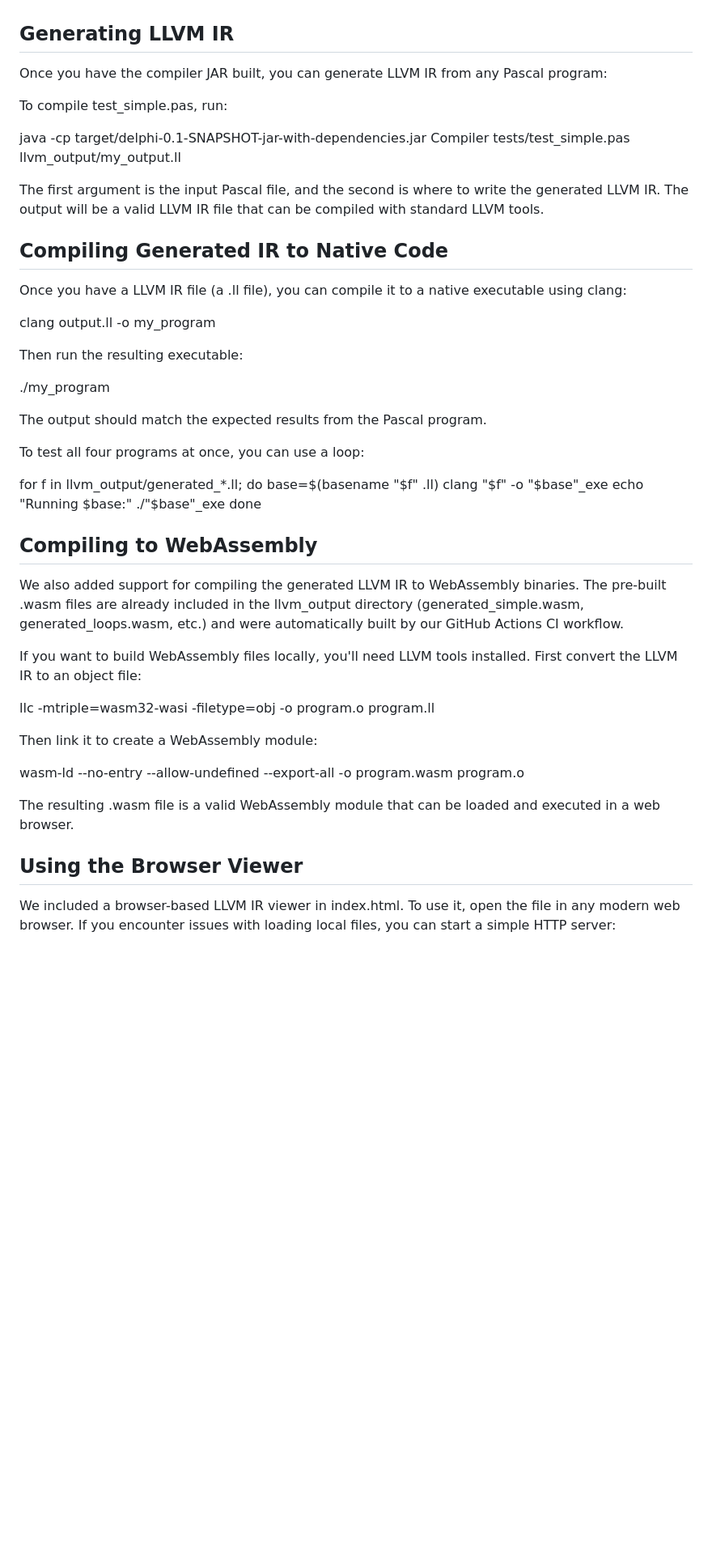
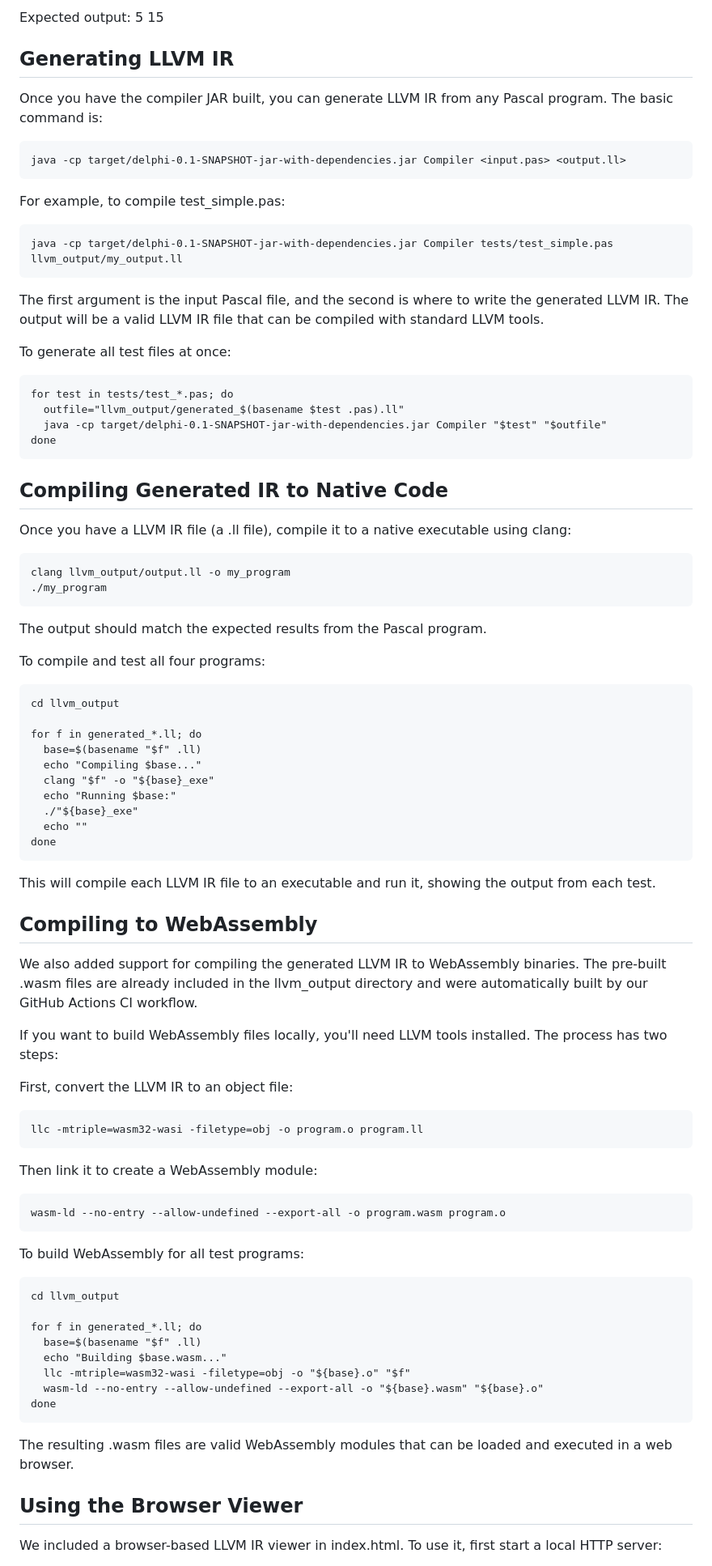
Before and after one commit to krishnakolipakula/my-repo-name, a Markdown page: submission/project3/README.md, the part around one of its changes. Shown at 81% size. Rendered like a GitHub page; blank space fills up the shorter version.

```diff
--- a/submission/project3/README.md
+++ b/submission/project3/README.md
@@ -74,50 +123,76 @@ We provide four test Pascal programs to demonstrate the compiler's capabilities.
+Expected output: 5 15
 
 ## Generating LLVM IR
 
-Once you have the compiler JAR built, you can generate LLVM IR from any Pascal program:
+Once you have the compiler JAR built, you can generate LLVM IR from any Pascal program. The basic command is:
 
-To compile test_simple.pas, run:
+    java -cp target/delphi-0.1-SNAPSHOT-jar-with-dependencies.jar Compiler <input.pas> <output.ll>
 
-java -cp target/delphi-0.1-SNAPSHOT-jar-with-dependencies.jar Compiler tests/test_simple.pas llvm_output/my_output.ll
+For example, to compile test_simple.pas:
+
+    java -cp target/delphi-0.1-SNAPSHOT-jar-with-dependencies.jar Compiler tests/test_simple.pas llvm_output/my_output.ll
 
 The first argument is the input Pascal file, and the second is where to write the generated LLVM IR. The output will be a valid LLVM IR file that can be compiled with standard LLVM tools.
 
+To generate all test files at once:
+
+    for test in tests/test_*.pas; do
+      outfile="llvm_output/generated_$(basename $test .pas).ll"
+      java -cp target/delphi-0.1-SNAPSHOT-jar-with-dependencies.jar Compiler "$test" "$outfile"
+    done
+
 ## Compiling Generated IR to Native Code
 
-Once you have a LLVM IR file (a .ll file), you can compile it to a native executable using clang:
+Once you have a LLVM IR file (a .ll file), compile it to a native executable using clang:
 
-clang output.ll -o my_program
-
-Then run the resulting executable:
-
-./my_program
+    clang llvm_output/output.ll -o my_program
+    ./my_program
 
 The output should match the expected results from the Pascal program.
 
-To test all four programs at once, you can use a loop:
+To compile and test all four programs:
 
-for f in llvm_output/generated_*.ll; do
-  base=$(basename "$f" .ll)
-  clang "$f" -o "$base"_exe
-  echo "Running $base:"
-  ./"$base"_exe
-done
+    cd llvm_output
+
+    for f in generated_*.ll; do
+      base=$(basename "$f" .ll)
+      echo "Compiling $base..."
+      clang "$f" -o "${base}_exe"
+      echo "Running $base:"
+      ./"${base}_exe"
+      echo ""
+    done
+
+This will compile each LLVM IR file to an executable and run it, showing the output from each test.
 
 ## Compiling to WebAssembly
 
-We also added support for compiling the generated LLVM IR to WebAssembly binaries. The pre-built .wasm files are already included in the llvm_output directory (generated_simple.wasm, generated_loops.wasm, etc.) and were automatically built by our GitHub Actions CI workflow.
+We also added support for compiling the generated LLVM IR to WebAssembly binaries. The pre-built .wasm files are already included in the llvm_output directory and were automatically built by our GitHub Actions CI workflow.
 
-If you want to build WebAssembly files locally, you'll need LLVM tools installed. First convert the LLVM IR to an object file:
+If you want to build WebAssembly files locally, you'll need LLVM tools installed. The process has two steps:
 
-llc -mtriple=wasm32-wasi -filetype=obj -o program.o program.ll
+First, convert the LLVM IR to an object file:
+
+    llc -mtriple=wasm32-wasi -filetype=obj -o program.o program.ll
 
 Then link it to create a WebAssembly module:
 
-wasm-ld --no-entry --allow-undefined --export-all -o program.wasm program.o
+    wasm-ld --no-entry --allow-undefined --export-all -o program.wasm program.o
 
-The resulting .wasm file is a valid WebAssembly module that can be loaded and executed in a web browser.
+To build WebAssembly for all test programs:
+
+    cd llvm_output
+
+    for f in generated_*.ll; do
+      base=$(basename "$f" .ll)
+      echo "Building $base.wasm..."
+      llc -mtriple=wasm32-wasi -filetype=obj -o "${base}.o" "$f"
+      wasm-ld --no-entry --allow-undefined --export-all -o "${base}.wasm" "${base}.o"
+    done
+
+The resulting .wasm files are valid WebAssembly modules that can be loaded and executed in a web browser.
 
 ## Using the Browser Viewer
 
-We included a browser-based LLVM IR viewer in index.html. To use it, open the file in any modern web browser. If you encounter issues with loading local files, you can start a simple HTTP server:
+We included a browser-based LLVM IR viewer in index.html. To use it, first start a local HTTP server:
 
```
Also changed, not shown: other parts of submission/project3/README.md (+71 -28 lines).
